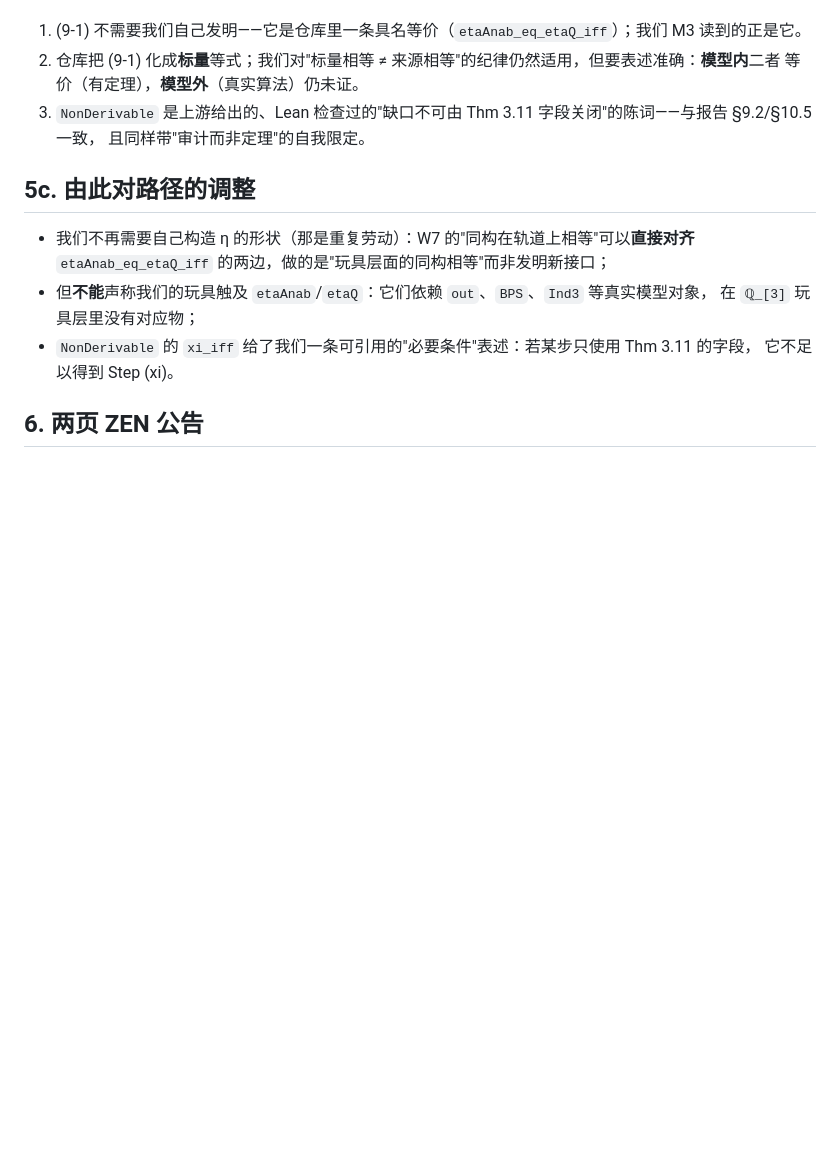
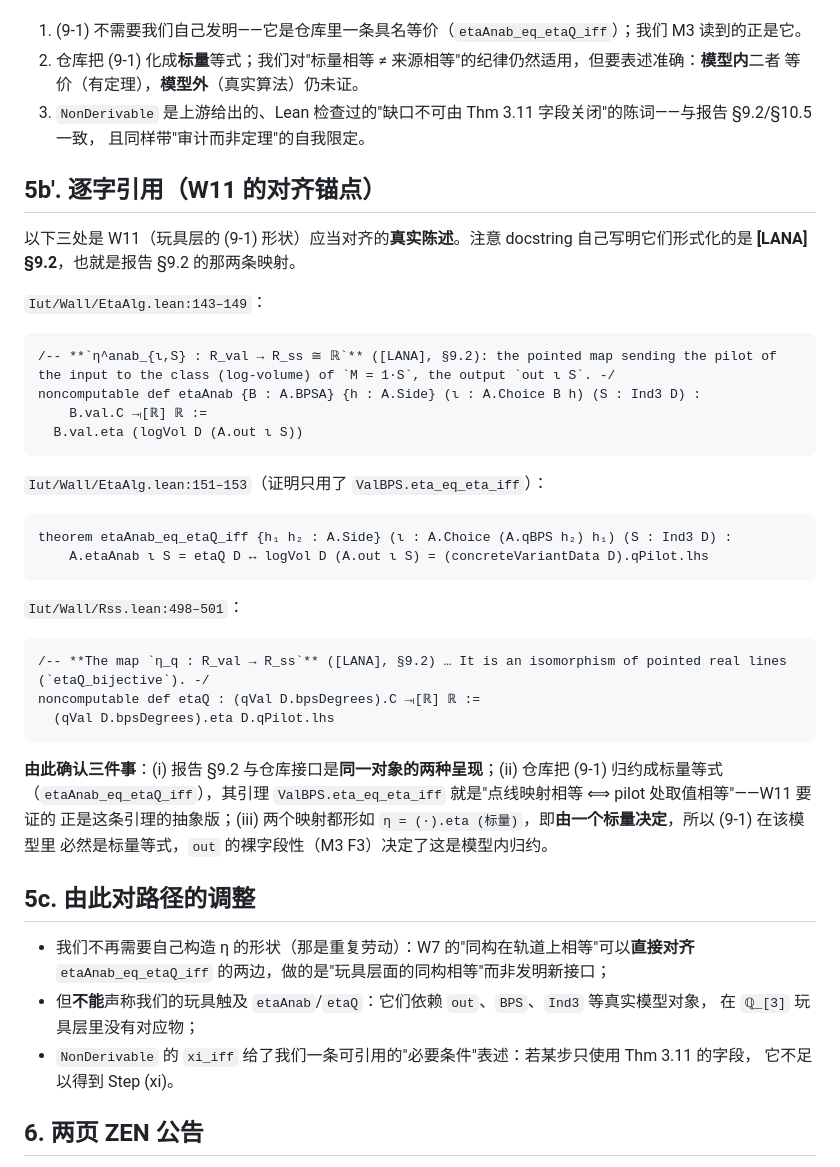
Before and after one commit to Luminescence10086/Inter-universal-Teichmuller-Theory, a Markdown page: research/core-backward-2026-10-23/lana-report-assessment.md, the part around the change. Drawn GitHub-style; blank space fills up the shorter version.

Commit message:
sources: quote the repository's etaAnab / etaQ / etaAnab_eq_etaQ_iff verbatim as W11's anchor
The three statements are recorded verbatim with line numbers, because their docstrings say they formalise
[LANA] section 9.2 -- so the report's (9-1) and the repository's interface are two presentations of the same
object, not two analogies. Two consequences for our toy: the reduction lemma the repository uses is
ValBPS.eta_eq_eta_iff ('two maps of pointed lines are equal iff they agree at the pilot'), which is exactly
the lemma W11 is asked to prove abstractly; and both eta maps are of the form eta = (.).eta scalar, so
inside that model (9-1) must be a scalar equation -- with the bare-field nature of out (M3: F3 false
throughout) making it a model-internal reduction rather than a proof for the real algorithm.

````diff
--- a/research/core-backward-2026-10-23/lana-report-assessment.md
+++ b/research/core-backward-2026-10-23/lana-report-assessment.md
@@ -109,6 +109,42 @@ processions/tensor-packets、large volume container、其 log-volume、holomorph
 3. `NonDerivable` 是上游给出的、Lean 检查过的"缺口不可由 Thm 3.11 字段关闭"的陈词——与报告 §9.2/§10.5 一致，
    且同样带"审计而非定理"的自我限定。
 
+## 5b′. 逐字引用（W11 的对齐锚点）
+
+以下三处是 W11（玩具层的 (9-1) 形状）应当对齐的**真实陈述**。注意 docstring 自己写明它们形式化的是
+**[LANA] §9.2**，也就是报告 §9.2 的那两条映射。
+
+`Iut/Wall/EtaAlg.lean:143–149`：
+
+```lean
+/-- **`η^anab_{ι,S} : R_val → R_ss ≅ ℝ`** ([LANA], §9.2): the pointed map sending the pilot of
+the input to the class (log-volume) of `M = 1·S`, the output `out ι S`. -/
+noncomputable def etaAnab {B : A.BPSA} {h : A.Side} (ι : A.Choice B h) (S : Ind3 D) :
+    B.val.C →ₗ[ℝ] ℝ :=
+  B.val.eta (logVol D (A.out ι S))
+```
+
+`Iut/Wall/EtaAlg.lean:151–153`（证明只用了 `ValBPS.eta_eq_eta_iff`）：
+
+```lean
+theorem etaAnab_eq_etaQ_iff {h₁ h₂ : A.Side} (ι : A.Choice (A.qBPS h₂) h₁) (S : Ind3 D) :
+    A.etaAnab ι S = etaQ D ↔ logVol D (A.out ι S) = (concreteVariantData D).qPilot.lhs
+```
+
+`Iut/Wall/Rss.lean:498–501`：
+
+```lean
+/-- **The map `η_q : R_val → R_ss`** ([LANA], §9.2) … It is an isomorphism of pointed real lines
+(`etaQ_bijective`). -/
+noncomputable def etaQ : (qVal D.bpsDegrees).C →ₗ[ℝ] ℝ :=
+  (qVal D.bpsDegrees).eta D.qPilot.lhs
+```
+
+**由此确认三件事**：(i) 报告 §9.2 与仓库接口是**同一对象的两种呈现**；(ii) 仓库把 (9-1) 归约成标量等式
+（`etaAnab_eq_etaQ_iff`），其引理 `ValBPS.eta_eq_eta_iff` 就是"点线映射相等 ⟺ pilot 处取值相等"——W11 要证的
+正是这条引理的抽象版；(iii) 两个映射都形如 `η = (·).eta (标量)`，即**由一个标量决定**，所以 (9-1) 在该模型里
+必然是标量等式，`out` 的裸字段性（M3 F3）决定了这是模型内归约。
+
 ## 5c. 由此对路径的调整
 
 - 我们不再需要自己构造 η 的形状（那是重复劳动）：W7 的"同构在轨道上相等"可以**直接对齐**
````
